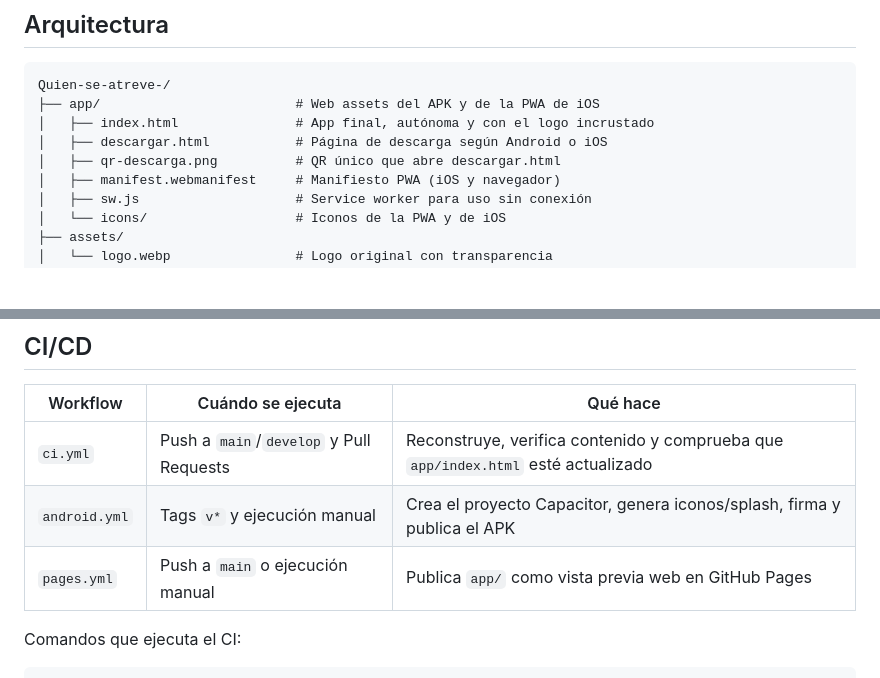
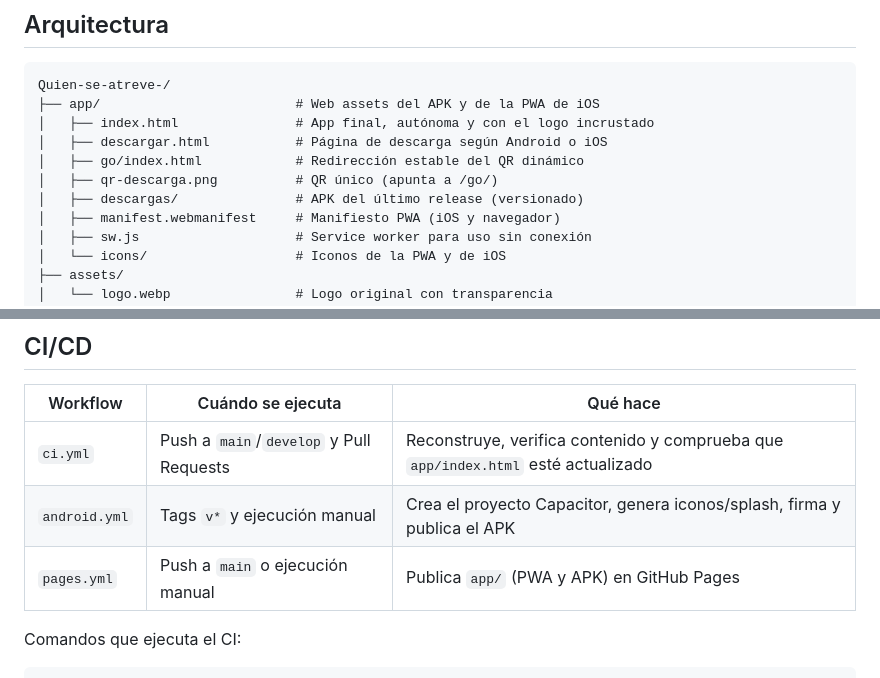
Before and after one commit to digitalassets-AI/Quien-se-atreve-, a Markdown page: README.md, 2 parts joined by grey strips. GitHub-like rendering; blank space fills up the shorter version.

```diff
--- a/README.md
+++ b/README.md
@@ -165,7 +175,9 @@ Quien-se-atreve-/
 ├── app/                         # Web assets del APK y de la PWA de iOS
 │   ├── index.html               # App final, autónoma y con el logo incrustado
 │   ├── descargar.html           # Página de descarga según Android o iOS
-│   ├── qr-descarga.png          # QR único que abre descargar.html
+│   ├── go/index.html            # Redirección estable del QR dinámico
+│   ├── qr-descarga.png          # QR único (apunta a /go/)
+│   ├── descargas/               # APK del último release (versionado)
 │   ├── manifest.webmanifest     # Manifiesto PWA (iOS y navegador)
 │   ├── sw.js                    # Service worker para uso sin conexión
 │   └── icons/                   # Iconos de la PWA y de iOS
@@ -352,7 +375,7 @@ se crea una Release.
 |---|---|---|
 | `ci.yml` | Push a `main`/`develop` y Pull Requests | Reconstruye, verifica contenido y comprueba que `app/index.html` esté actualizado |
 | `android.yml` | Tags `v*` y ejecución manual | Crea el proyecto Capacitor, genera iconos/splash, firma y publica el APK |
-| `pages.yml` | Push a `main` o ejecución manual | Publica `app/` como vista previa web en GitHub Pages |
+| `pages.yml` | Push a `main` o ejecución manual | Publica `app/` (PWA y APK) en GitHub Pages |
 
 Comandos que ejecuta el CI:
 
```
Also changed, not shown: other parts of README.md (+26 -5 lines), CHANGELOG.md (+4 -1 lines), app/qr-descarga.png, 8 other files.
